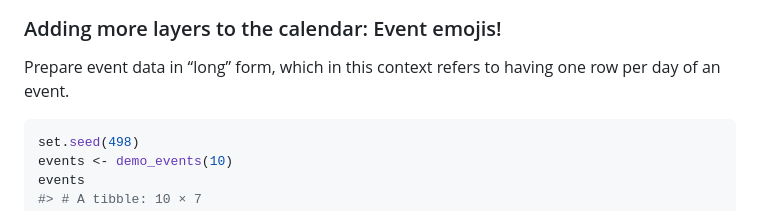
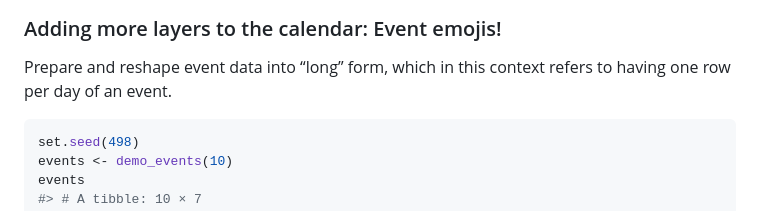
Before and after one commit to cynthiahqy/ggtilecal, a Markdown page: README.md, the part around one of its changes. Rendered like a GitHub page.

````diff
--- a/README.md
+++ b/README.md
@@ -51,8 +57,8 @@ make_empty_month_days(c("2024-01-05", "2024-06-30")) |>
 
 ### Adding more layers to the calendar: Event emojis!
 
-Prepare event data in “long” form, which in this context refers to
-having one row per day of an event.
+Prepare and reshape event data into “long” form, which in this context
+refers to having one row per day of an event.
 
 ``` r
 set.seed(498)
````
Also changed, not shown: other parts of README.md (+12 -7 lines), man/figures/README-empty-calendar-events-1.png, 6 other files.
